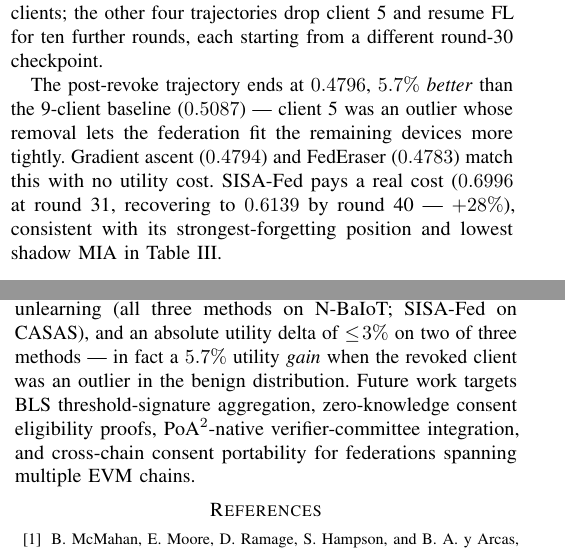
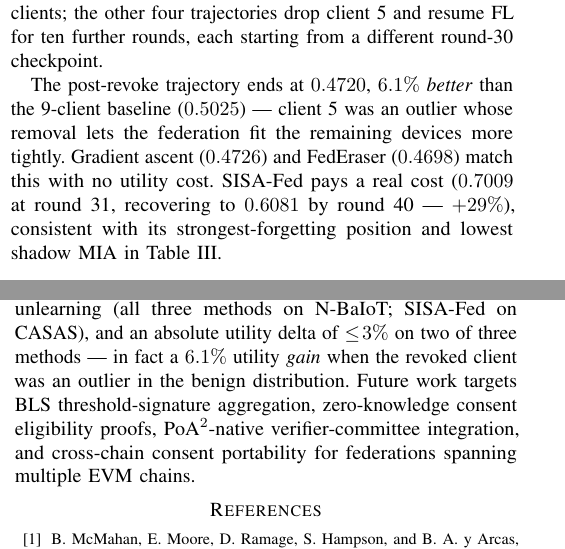
Before and after one commit to isongjosiah/consent-chain, a LaTeX paper (paper/main.tex, which reads paper/sections/05-evaluation.tex, paper/sections/07-conclusion.tex): two parts of the columns of pages 6 and 8 of 8, joined at a grey line, cut so that both start at the same text. Compiled offline with pdfLaTeX.

Commit message:
Regenerate Figures 1+2 from refreshed N-BaIoT data; update §V/§VII numbers
Re-ran the 4 N-BaIoT post-revocation trajectories (rounds 31-40) from
today's regenerated baseline + unlearning checkpoints, then
re-aggregated figure2_dataset.json and re-rendered both figure PDFs
via collect_results.py. Figure 1 (scalability) data was unchanged
but the PDF was refreshed for consistency.

Round-40 trajectory numbers shifted slightly from the previous
macOS-era values (qualitative story unchanged: SISA-Fed pays utility
cost, gradient ascent and FedEraser converge within 0.5% of plain
post-revoke). §V utility-recovery paragraph and Figure 2 caption
updated with the new numbers:
  baseline_9client       0.5087 → 0.5025
  post_revoke            0.4796 → 0.4720
  post_gradient_ascent   0.4794 → 0.4726
  post_sisa_fed (r31/40) 0.6996/0.6139 → 0.7009/0.6081
  post_federaser         0.4783 → 0.4698

Derived claims also refreshed:
  post-revoke utility gain vs baseline: 5.7% → 6.1%
  SISA-Fed cost delta vs post-revoke: +28% → +29%
  gradient ascent / FedEraser convergence band: 0.2% → 0.5%

§VII conclusion: utility-gain number 5.7% → 6.1% to match.

Compile clean, 8 pages, all citations resolve.

```diff
--- a/paper/sections/05-evaluation.tex
+++ b/paper/sections/05-evaluation.tex
@@ -165,13 +165,13 @@ post-revoke by round 40.}
 \label{fig:f2}
 \end{figure}
 
-The post-revoke trajectory ends at $0.4796$, $5.7\%$
-\emph{better} than the 9-client baseline ($0.5087$) --- client 5
+The post-revoke trajectory ends at $0.4720$, $6.1\%$
+\emph{better} than the 9-client baseline ($0.5025$) --- client 5
 was an outlier whose removal lets the federation fit the remaining
-devices more tightly. Gradient ascent ($0.4794$) and FedEraser
-($0.4783$) match this with no utility cost. SISA-Fed pays a real
-cost ($0.6996$ at round 31, recovering to $0.6139$ by round 40 ---
-$+28\%$), consistent with its strongest-forgetting position and
+devices more tightly. Gradient ascent ($0.4726$) and FedEraser
+($0.4698$) match this with no utility cost. SISA-Fed pays a real
+cost ($0.7009$ at round 31, recovering to $0.6081$ by round 40 ---
+$+29\%$), consistent with its strongest-forgetting position and
 lowest shadow MIA in Table~\ref{tab:t1}.
 
 \subsection{On-chain property demos}
--- a/paper/sections/07-conclusion.tex
+++ b/paper/sections/07-conclusion.tex
@@ -21,7 +21,7 @@ $N\!=\!500$ at $\$0$ on PureChain versus a projected $\$0.0176$ on
 Amoy, MIA scores driven below the on-chain $\tauMIA\!=\!0.55$
 threshold by approximate unlearning (all three methods on N-BaIoT;
 SISA-Fed on CASAS), and an absolute utility delta of $\le\!3\%$ on
-two of three methods --- in fact a $5.7\%$ utility \emph{gain} when
+two of three methods --- in fact a $6.1\%$ utility \emph{gain} when
 the revoked client was an outlier in the benign distribution. Future work targets BLS
 threshold-signature aggregation, zero-knowledge consent eligibility
 proofs, PoA$^2$-native verifier-committee integration, and
```
Also changed, not shown: results/figures/figure1_scalability.pdf, results/figures/figure2_utility_recovery.pdf, paper/sections/05-evaluation.tex (2 more changed lines), 9 other files.
